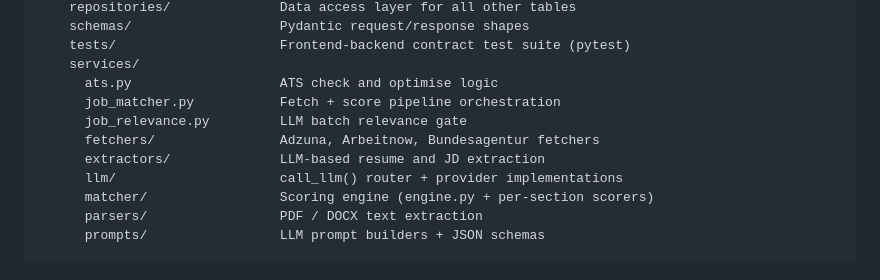
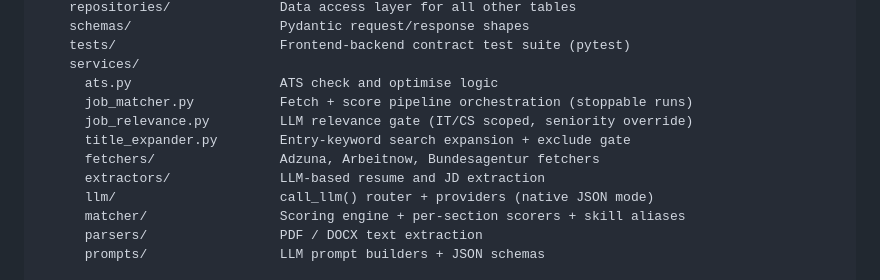
Before and after one commit to harmandeep2993/JobsFitAI, a Markdown page: README.md, the part around one of its changes. GitHub-like rendering.

```diff
--- a/README.md
+++ b/README.md
@@ -112,12 +135,13 @@ JobsFitAI/
     tests/                     Frontend-backend contract test suite (pytest)
     services/
       ats.py                   ATS check and optimise logic
-      job_matcher.py           Fetch + score pipeline orchestration
-      job_relevance.py         LLM batch relevance gate
+      job_matcher.py           Fetch + score pipeline orchestration (stoppable runs)
+      job_relevance.py         LLM relevance gate (IT/CS scoped, seniority override)
+      title_expander.py        Entry-keyword search expansion + exclude gate
       fetchers/                Adzuna, Arbeitnow, Bundesagentur fetchers
       extractors/              LLM-based resume and JD extraction
-      llm/                     call_llm() router + provider implementations
-      matcher/                 Scoring engine (engine.py + per-section scorers)
+      llm/                     call_llm() router + providers (native JSON mode)
+      matcher/                 Scoring engine + per-section scorers + skill aliases
       parsers/                 PDF / DOCX text extraction
       prompts/                 LLM prompt builders + JSON schemas
 
```
Also changed, not shown: other parts of README.md (+37 -9 lines).
